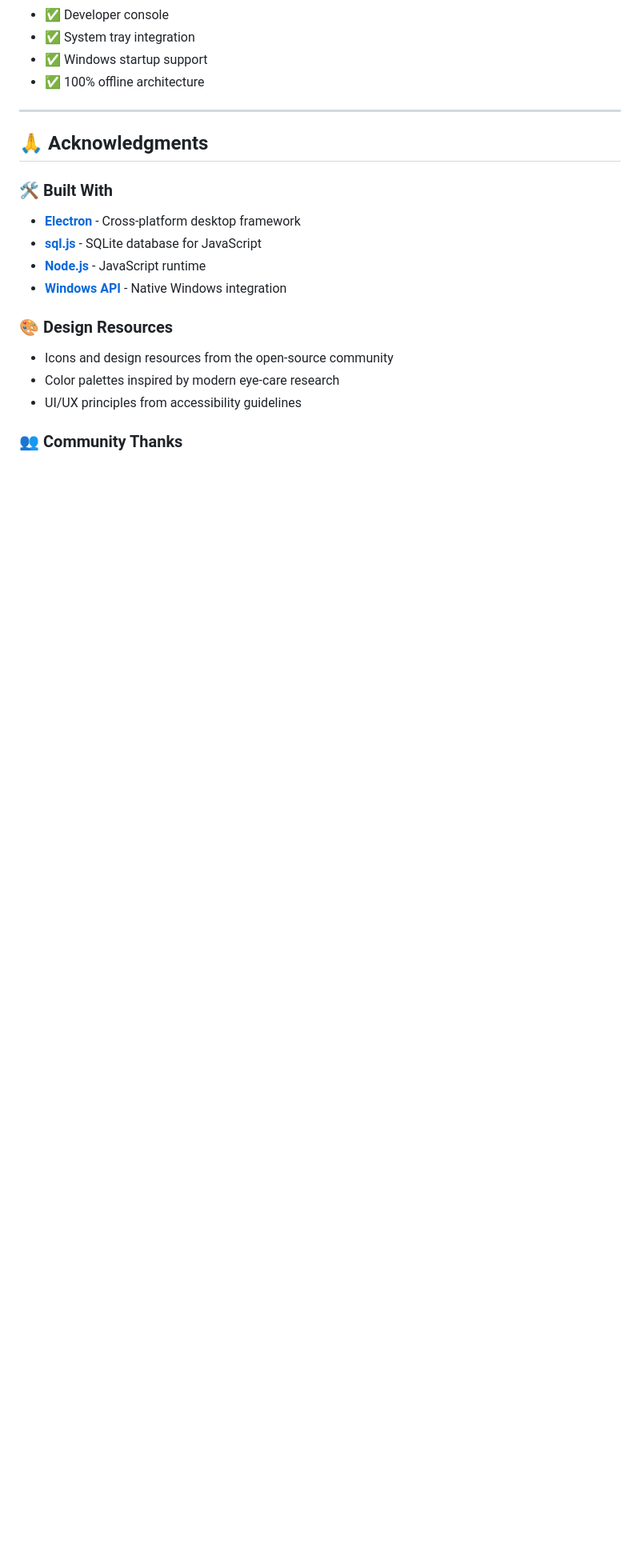
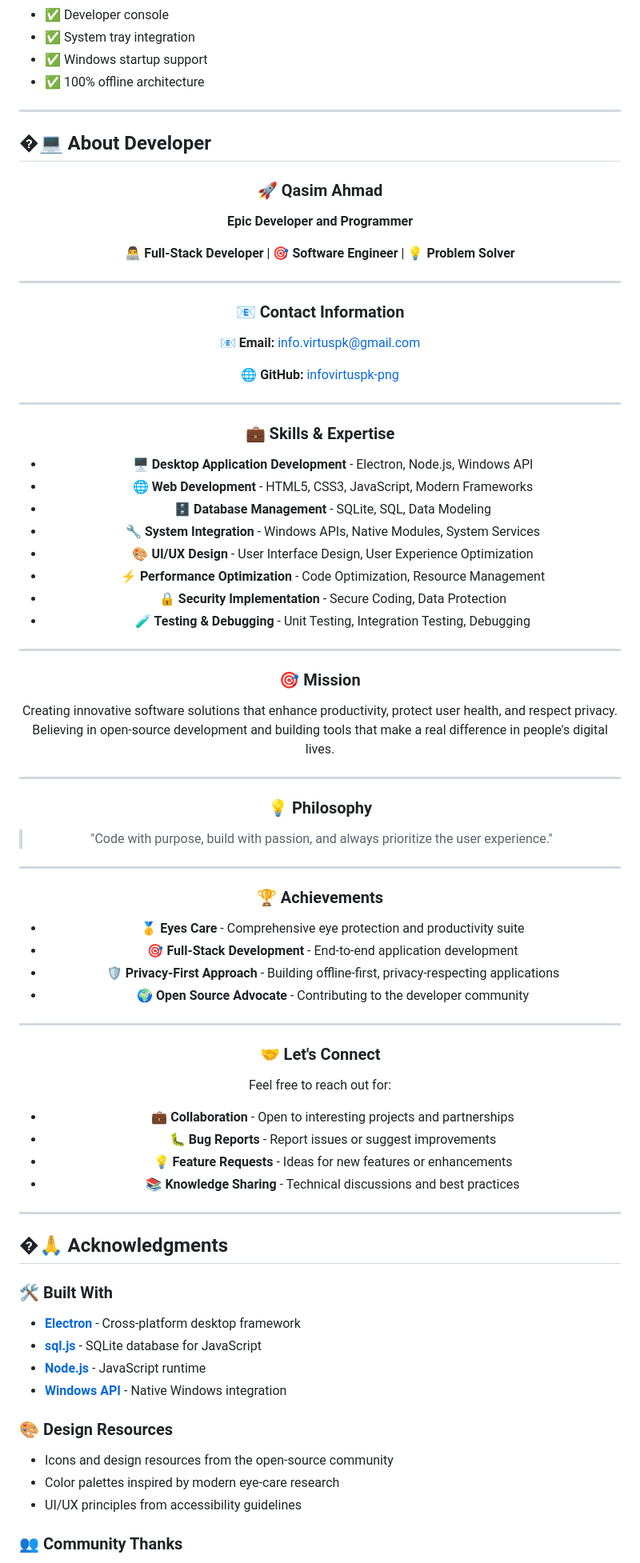
Before and after one commit to infovirtuspk-png/Eyes-Care, a Markdown page: README.md, the part around one of its changes. Shown at 80% size. GitHub-like rendering; blank space fills up the shorter version.

Commit message:
Add comprehensive About Developer section for Qasim Ahmad
- Added dedicated About Developer section with professional profile
- Included contact information (email: info.virtuspk@gmail.com)
- Listed skills and expertise areas
- Added mission statement and development philosophy
- Included achievements and portfolio highlights
- Added call-to-action for collaboration and connection
- Updated footer to credit the developer
- Enhanced table of contents to include developer section

```diff
--- a/README.md
+++ b/README.md
@@ -860,7 +861,72 @@ For security vulnerabilities or sensitive issues:
 
 ---
 
-## 🙏 Acknowledgments
+## �‍💻 About Developer
+
+<div align="center">
+
+### 🚀 Qasim Ahmad
+**Epic Developer and Programmer**
+
+👨‍💻 **Full-Stack Developer** | 🎯 **Software Engineer** | 💡 **Problem Solver**
+
+---
+
+### 📧 Contact Information
+
+**📧 Email:** [info.virtuspk@gmail.com](mailto:info.virtuspk@gmail.com)
+
+**🌐 GitHub:** [infovirtuspk-png](https://github.com/infovirtuspk-png)
+
+---
+
+### 💼 Skills & Expertise
+
+- **🖥️ Desktop Application Development** - Electron, Node.js, Windows API
+- **🌐 Web Development** - HTML5, CSS3, JavaScript, Modern Frameworks
+- **🗄️ Database Management** - SQLite, SQL, Data Modeling
+- **🔧 System Integration** - Windows APIs, Native Modules, System Services
+- **🎨 UI/UX Design** - User Interface Design, User Experience Optimization
+- **⚡ Performance Optimization** - Code Optimization, Resource Management
+- **🔒 Security Implementation** - Secure Coding, Data Protection
+- **🧪 Testing & Debugging** - Unit Testing, Integration Testing, Debugging
+
+---
+
+### 🎯 Mission
+
+Creating innovative software solutions that enhance productivity, protect user health, and respect privacy. Believing in open-source development and building tools that make a real difference in people's digital lives.
+
+---
+
+### 💡 Philosophy
+
+> "Code with purpose, build with passion, and always prioritize the user experience."
+
+---
+
+### 🏆 Achievements
+
+- 🥇 **Eyes Care** - Comprehensive eye protection and productivity suite
+- 🎯 **Full-Stack Development** - End-to-end application development
+- 🛡️ **Privacy-First Approach** - Building offline-first, privacy-respecting applications
+- 🌍 **Open Source Advocate** - Contributing to the developer community
+
+---
+
+### 🤝 Let's Connect
+
+Feel free to reach out for:
+- 💼 **Collaboration** - Open to interesting projects and partnerships
+- 🐛 **Bug Reports** - Report issues or suggest improvements
+- 💡 **Feature Requests** - Ideas for new features or enhancements
+- 📚 **Knowledge Sharing** - Technical discussions and best practices
+
+---
+
+</div>
+
+## �🙏 Acknowledgments
 
 ### 🛠️ Built With
 
```
Also changed, not shown: other parts of README.md (+4 -1 lines).
